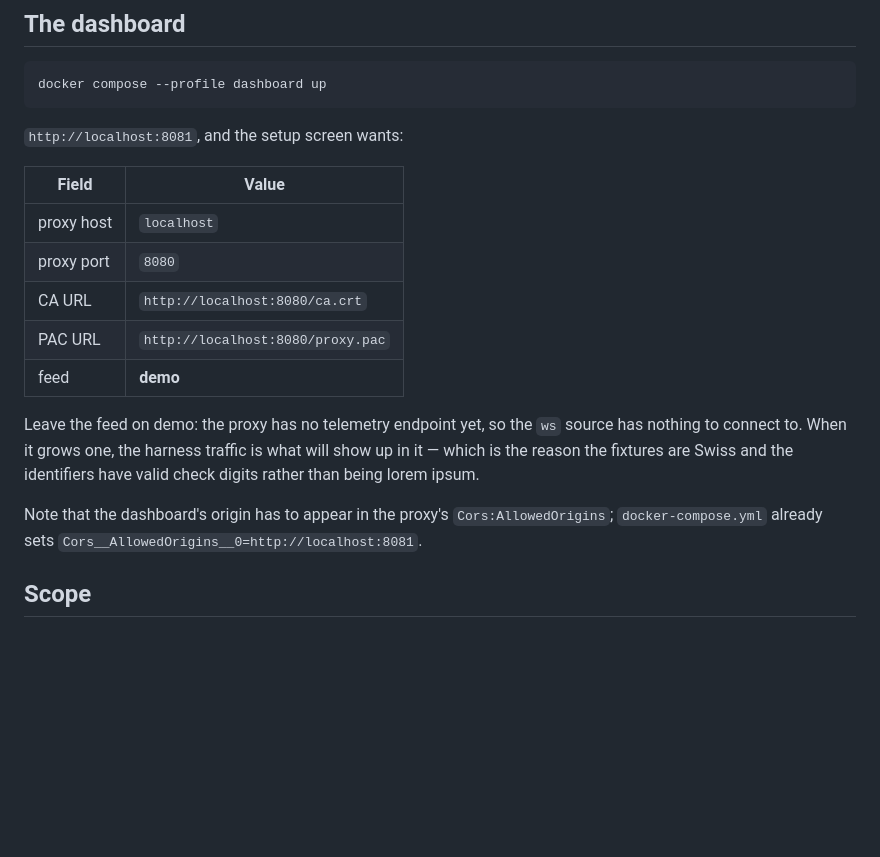
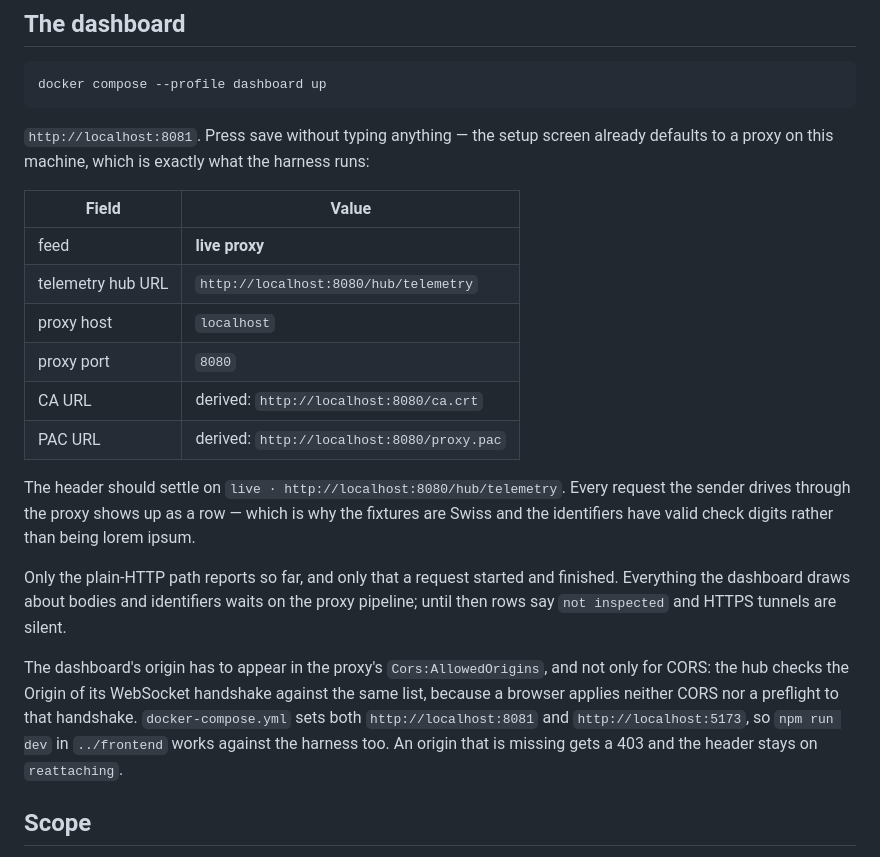
Before and after one commit to baernhaeckt/SeniorsInTheMiddle, a Markdown page: integration/README.md, the part around the change. GitHub-like rendering; blank space fills up the shorter version.

Commit message:
docs: Updated telemetry documentation.

````diff
--- a/integration/README.md
+++ b/integration/README.md
@@ -165,23 +165,32 @@ means every device has to trust a new root.
 docker compose --profile dashboard up
 ```
 
-`http://localhost:8081`, and the setup screen wants:
+`http://localhost:8081`. Press save without typing anything — the setup screen already
+defaults to a proxy on this machine, which is exactly what the harness runs:
 
 | Field | Value |
 | --- | --- |
+| feed | **live proxy** |
+| telemetry hub URL | `http://localhost:8080/hub/telemetry` |
 | proxy host | `localhost` |
 | proxy port | `8080` |
-| CA URL | `http://localhost:8080/ca.crt` |
-| PAC URL | `http://localhost:8080/proxy.pac` |
-| feed | **demo** |
+| CA URL | derived: `http://localhost:8080/ca.crt` |
+| PAC URL | derived: `http://localhost:8080/proxy.pac` |
 
-Leave the feed on demo: the proxy has no telemetry endpoint yet, so the `ws` source has
-nothing to connect to. When it grows one, the harness traffic is what will show up in it —
-which is the reason the fixtures are Swiss and the identifiers have valid check digits
-rather than being lorem ipsum.
+The header should settle on `live · http://localhost:8080/hub/telemetry`. Every request the
+sender drives through the proxy shows up as a row — which is why the fixtures are Swiss and
+the identifiers have valid check digits rather than being lorem ipsum.
 
-Note that the dashboard's origin has to appear in the proxy's `Cors:AllowedOrigins`;
-`docker-compose.yml` already sets `Cors__AllowedOrigins__0=http://localhost:8081`.
+Only the plain-HTTP path reports so far, and only that a request started and finished.
+Everything the dashboard draws about bodies and identifiers waits on the proxy pipeline;
+until then rows say `not inspected` and HTTPS tunnels are silent.
+
+The dashboard's origin has to appear in the proxy's `Cors:AllowedOrigins`, and not only for
+CORS: the hub checks the Origin of its WebSocket handshake against the same list, because a
+browser applies neither CORS nor a preflight to that handshake. `docker-compose.yml` sets
+both `http://localhost:8081` and `http://localhost:5173`, so `npm run dev` in `../frontend`
+works against the harness too. An origin that is missing gets a 403 and the header stays on
+`reattaching`.
 
 ## Scope
 
````
